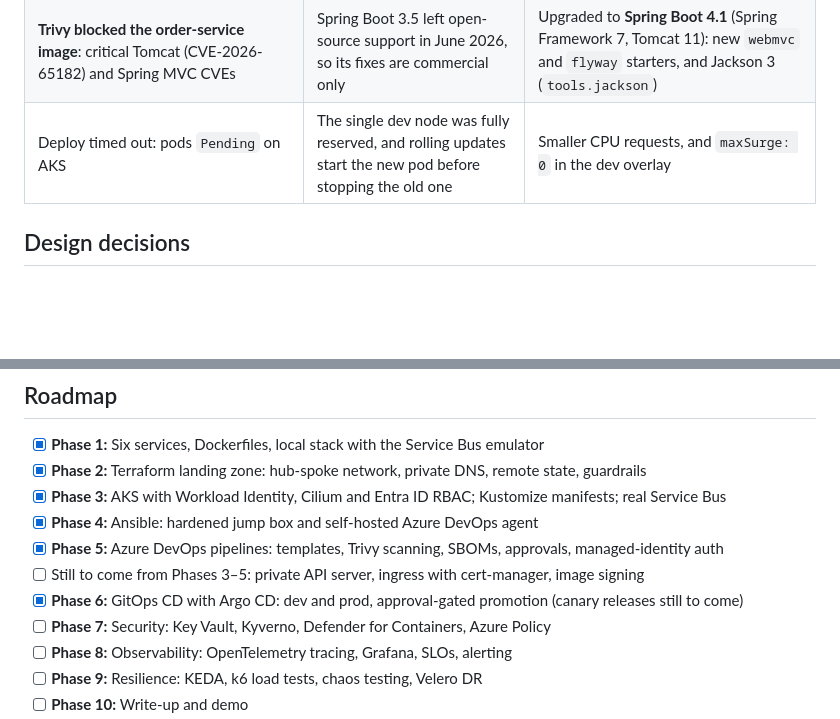
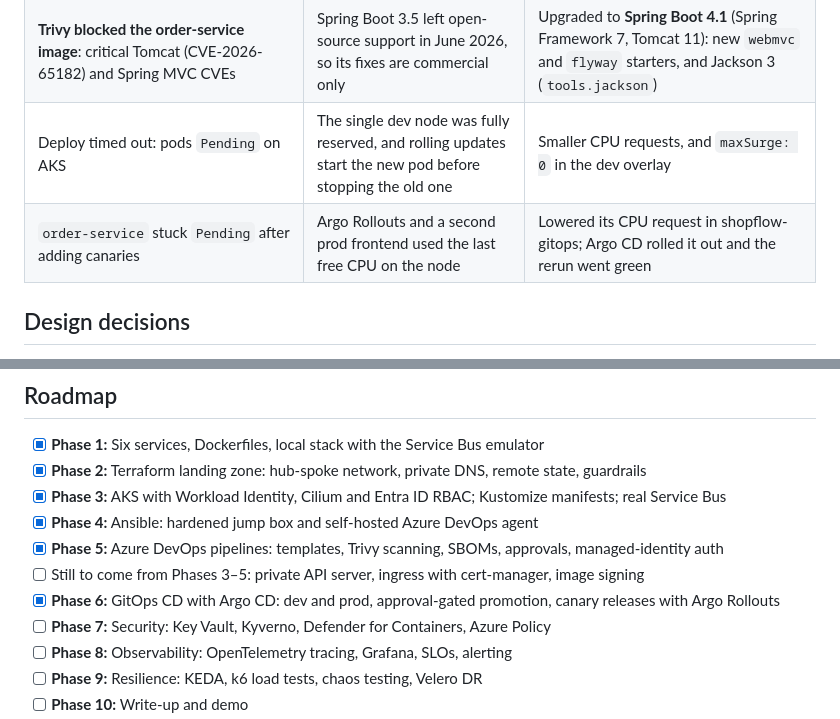
Before and after one commit to kirthikesh/shopflow, a Markdown page: app/README.md, 2 parts joined by grey strips. Rendered like a GitHub page; blank space fills up the shorter version.

```diff
--- a/app/README.md
+++ b/app/README.md
@@ -141,6 +145,7 @@ build-scan-push (reused for all six services) and the GitOps release (reused for
 | Python tests: `ModuleNotFoundError: No module named 'app'` | Plain `pytest` doesn't put the service folder on the import path | `pyproject.toml` with `pythonpath = ["."]` in both Python services |
 | **Trivy blocked the order-service image**: critical Tomcat (CVE-2026-65182) and Spring MVC CVEs | Spring Boot 3.5 left open-source support in June 2026, so its fixes are commercial only | Upgraded to **Spring Boot 4.1** (Spring Framework 7, Tomcat 11): new `webmvc` and `flyway` starters, and Jackson 3 (`tools.jackson`) |
 | Deploy timed out: pods `Pending` on AKS | The single dev node was fully reserved, and rolling updates start the new pod before stopping the old one | Smaller CPU requests, and `maxSurge: 0` in the dev overlay |
+| `order-service` stuck `Pending` after adding canaries | Argo Rollouts and a second prod frontend used the last free CPU on the node | Lowered its CPU request in shopflow-gitops; Argo CD rolled it out and the rerun went green |
 
 ## Design decisions
 
@@ -184,7 +189,7 @@ Related repositories:
 - [x] **Phase 4:** Ansible: hardened jump box and self-hosted Azure DevOps agent
 - [x] **Phase 5:** Azure DevOps pipelines: templates, Trivy scanning, SBOMs, approvals, managed-identity auth
 - [ ] Still to come from Phases 3–5: private API server, ingress with cert-manager, image signing
-- [x] **Phase 6:** GitOps CD with Argo CD: dev and prod, approval-gated promotion (canary releases still to come)
+- [x] **Phase 6:** GitOps CD with Argo CD: dev and prod, approval-gated promotion, canary releases with Argo Rollouts
 - [ ] **Phase 7:** Security: Key Vault, Kyverno, Defender for Containers, Azure Policy
 - [ ] **Phase 8:** Observability: OpenTelemetry tracing, Grafana, SLOs, alerting
 - [ ] **Phase 9:** Resilience: KEDA, k6 load tests, chaos testing, Velero DR
```
Also changed, not shown: other parts of app/README.md (+7 -3 lines), app/docs/images/app-pipeline.jpg (added), app/docs/images/shop-cart.jpg (added), app/docs/images/shop-home.jpg (added).
